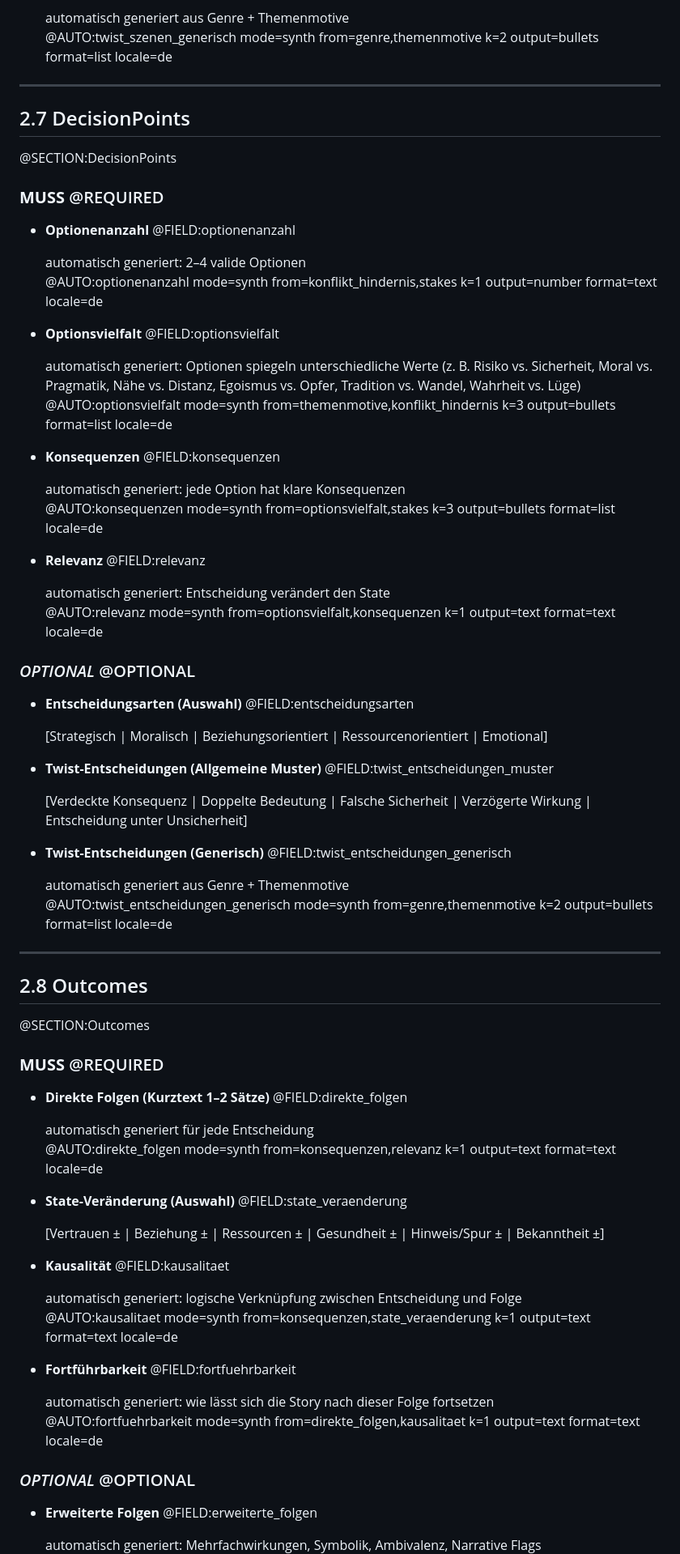
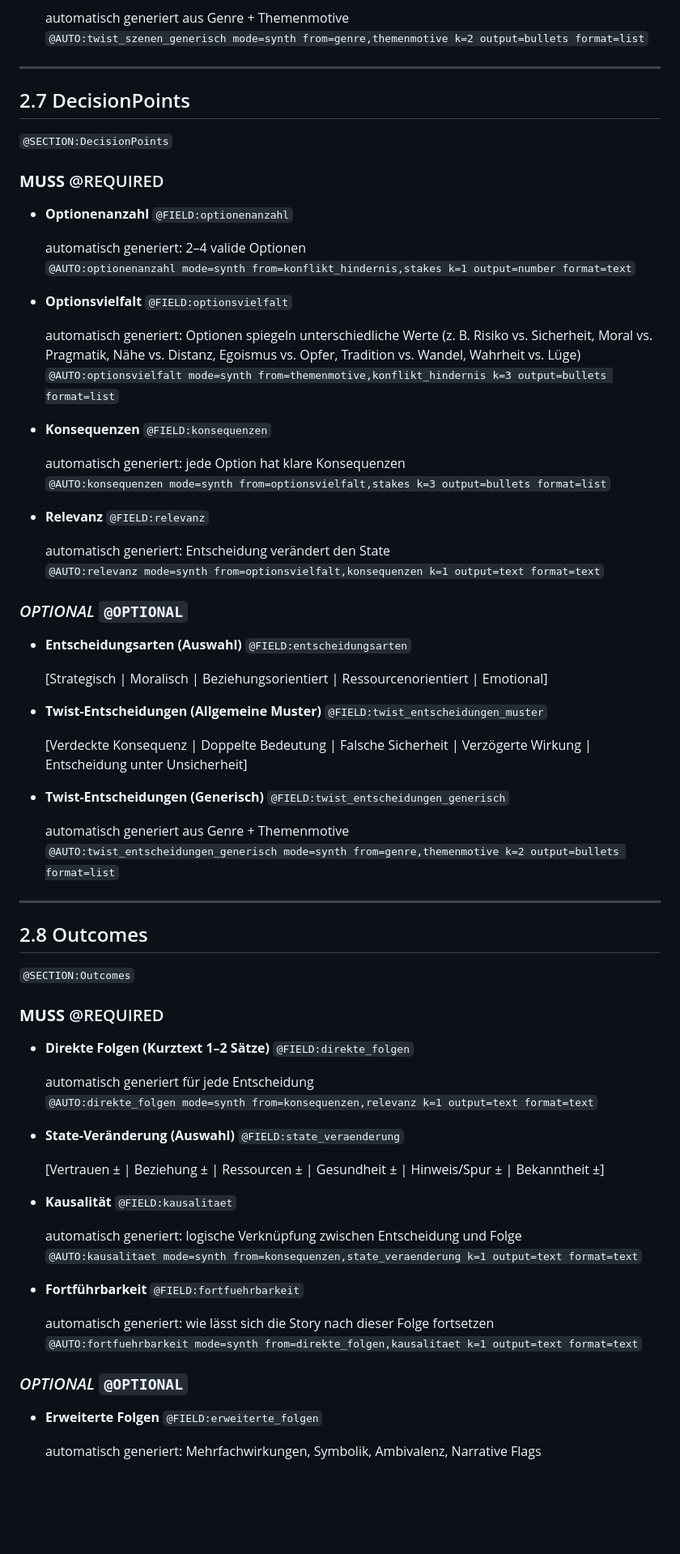
Before and after one commit to ashigura/story-engine, a Markdown page: Story_Design_Manual.md, the part around the change printed below. Shown: that part at 81% size. Drawn GitHub-style; blank space fills up the shorter version.

```diff
--- a/Story_Design_Manual.md
+++ b/Story_Design_Manual.md
@@ -355,79 +354,79 @@ Es ist KI-modellunabhängig und wird als lebendes Dokument gepflegt.
 
   automatisch generiert aus Genre + Themenmotive
-  @AUTO:twist_szenen_generisch mode=synth from=genre,themenmotive k=2 output=bullets format=list locale=de
+  `@AUTO:twist_szenen_generisch mode=synth from=genre,themenmotive k=2 output=bullets format=list`
 
 
 ---
 
 ## 2.7 DecisionPoints
-@SECTION:DecisionPoints
+`@SECTION:DecisionPoints`
 
 ### **MUSS** @REQUIRED
-- **Optionenanzahl**  @FIELD:optionenanzahl
+- **Optionenanzahl**  `@FIELD:optionenanzahl`
 
   automatisch generiert: 2–4 valide Optionen
-  @AUTO:optionenanzahl mode=synth from=konflikt_hindernis,stakes k=1 output=number format=text locale=de
+  `@AUTO:optionenanzahl mode=synth from=konflikt_hindernis,stakes k=1 output=number format=text`
 
-- **Optionsvielfalt**  @FIELD:optionsvielfalt
+- **Optionsvielfalt**  `@FIELD:optionsvielfalt`
 
   automatisch generiert: Optionen spiegeln unterschiedliche Werte (z. B. Risiko vs. Sicherheit, Moral vs. Pragmatik, Nähe vs. Distanz, Egoismus vs. Opfer, Tradition vs. Wandel, Wahrheit vs. Lüge)
-  @AUTO:optionsvielfalt mode=synth from=themenmotive,konflikt_hindernis k=3 output=bullets format=list locale=de
+  `@AUTO:optionsvielfalt mode=synth from=themenmotive,konflikt_hindernis k=3 output=bullets format=list`
 
-- **Konsequenzen**  @FIELD:konsequenzen
+- **Konsequenzen**  `@FIELD:konsequenzen`
 
   automatisch generiert: jede Option hat klare Konsequenzen
-  @AUTO:konsequenzen mode=synth from=optionsvielfalt,stakes k=3 output=bullets format=list locale=de
+  `@AUTO:konsequenzen mode=synth from=optionsvielfalt,stakes k=3 output=bullets format=list`
 
-- **Relevanz**  @FIELD:relevanz
+- **Relevanz**  `@FIELD:relevanz`
 
   automatisch generiert: Entscheidung verändert den State
-  @AUTO:relevanz mode=synth from=optionsvielfalt,konsequenzen k=1 output=text format=text locale=de
+  `@AUTO:relevanz mode=synth from=optionsvielfalt,konsequenzen k=1 output=text format=text`
 
 
 
-### *OPTIONAL* @OPTIONAL
-- **Entscheidungsarten (Auswahl)**  @FIELD:entscheidungsarten
+### *OPTIONAL* `@OPTIONAL`
+- **Entscheidungsarten (Auswahl)**  `@FIELD:entscheidungsarten`
 
   [Strategisch | Moralisch | Beziehungsorientiert | Ressourcenorientiert | Emotional]
 
-- **Twist-Entscheidungen (Allgemeine Muster)**  @FIELD:twist_entscheidungen_muster
+- **Twist-Entscheidungen (Allgemeine Muster)**  `@FIELD:twist_entscheidungen_muster`
 
   [Verdeckte Konsequenz | Doppelte Bedeutung | Falsche Sicherheit | Verzögerte Wirkung | Entscheidung unter Unsicherheit]
 
-- **Twist-Entscheidungen (Generisch)**  @FIELD:twist_entscheidungen_generisch
+- **Twist-Entscheidungen (Generisch)**  `@FIELD:twist_entscheidungen_generisch`
 
   automatisch generiert aus Genre + Themenmotive
-  @AUTO:twist_entscheidungen_generisch mode=synth from=genre,themenmotive k=2 output=bullets format=list locale=de
+  `@AUTO:twist_entscheidungen_generisch mode=synth from=genre,themenmotive k=2 output=bullets format=list`
 
 
 ---
 
 ## 2.8 Outcomes
-@SECTION:Outcomes
+`@SECTION:Outcomes`
 
 ### **MUSS** @REQUIRED
-- **Direkte Folgen (Kurztext 1–2 Sätze)**  @FIELD:direkte_folgen
+- **Direkte Folgen (Kurztext 1–2 Sätze)**  `@FIELD:direkte_folgen`
 
   automatisch generiert für jede Entscheidung
-  @AUTO:direkte_folgen mode=synth from=konsequenzen,relevanz k=1 output=text format=text locale=de
+  `@AUTO:direkte_folgen mode=synth from=konsequenzen,relevanz k=1 output=text format=text`
 
-- **State-Veränderung (Auswahl)**  @FIELD:state_veraenderung
+- **State-Veränderung (Auswahl)**  `@FIELD:state_veraenderung`
 
   [Vertrauen ± | Beziehung ± | Ressourcen ± | Gesundheit ± | Hinweis/Spur ± | Bekanntheit ±]
 
-- **Kausalität**  @FIELD:kausalitaet
+- **Kausalität**  `@FIELD:kausalitaet`
 
   automatisch generiert: logische Verknüpfung zwischen Entscheidung und Folge
-  @AUTO:kausalitaet mode=synth from=konsequenzen,state_veraenderung k=1 output=text format=text locale=de
+  `@AUTO:kausalitaet mode=synth from=konsequenzen,state_veraenderung k=1 output=text format=text`
 
-- **Fortführbarkeit**  @FIELD:fortfuehrbarkeit
+- **Fortführbarkeit**  `@FIELD:fortfuehrbarkeit`
 
   automatisch generiert: wie lässt sich die Story nach dieser Folge fortsetzen
-  @AUTO:fortfuehrbarkeit mode=synth from=direkte_folgen,kausalitaet k=1 output=text format=text locale=de
+  `@AUTO:fortfuehrbarkeit mode=synth from=direkte_folgen,kausalitaet k=1 output=text format=text`
 
 
 
-### *OPTIONAL* @OPTIONAL
-- **Erweiterte Folgen**  @FIELD:erweiterte_folgen
+### *OPTIONAL* `@OPTIONAL`
+- **Erweiterte Folgen**  `@FIELD:erweiterte_folgen`
 
   automatisch generiert: Mehrfachwirkungen, Symbolik, Ambivalenz, Narrative Flags
```
Also changed, not shown: other parts of Story_Design_Manual.md (+103 -104 lines).
